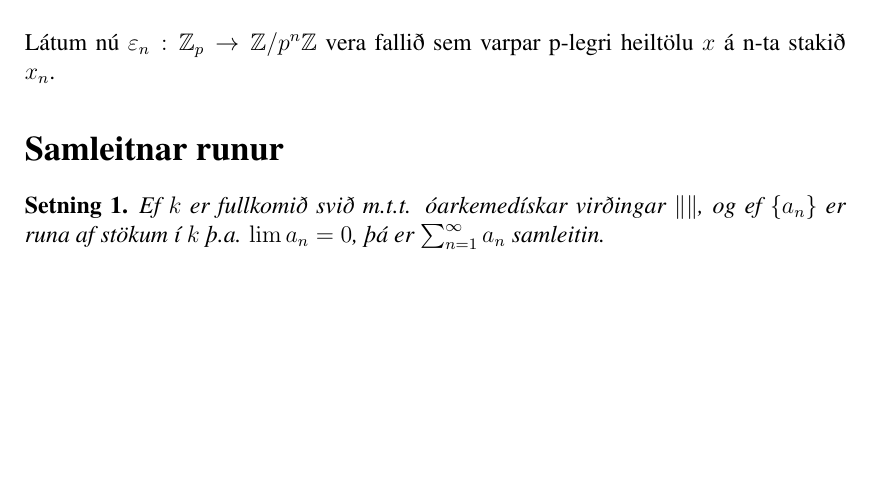
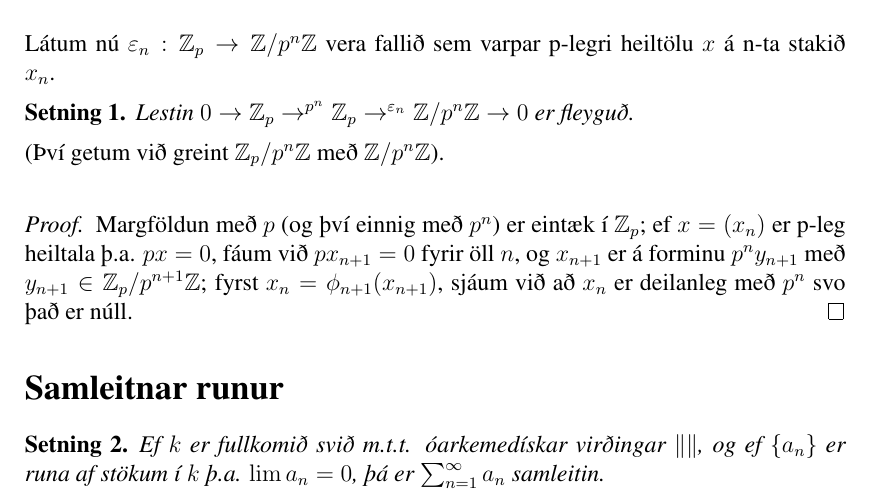
Before and after one commit to manimarius/p-legar, a LaTeX document (fyrirlestur.tex): part of page 2 of 3, cut so that both start at the same text, the shorter picture padded with empty space. Compiled offline with pdfLaTeX; a LaTeX package or settings file that is missing is left out.

Commit message:
fyrsta setning og sönnun komin

```diff
--- a/fyrirlestur.tex
+++ b/fyrirlestur.tex
@@ -67,6 +67,21 @@ margfeldisgrannmynstrinu, erfir $\mathbb{Z}_p$ grannmynstrið sem
 gerir það að þjöppuðu rúmi.\\
 \\Látum nú $\varepsilon_n : \mathbb{Z}_p \rightarrow \mathbb{Z}/p^n
 \mathbb{Z}$ vera fallið sem varpar p-legri heiltölu $x$ á n-ta stakið $x_n$.
+\begin{setn}
+ Lestin $0 \rightarrow \mathbb{Z}_p \rightarrow^{p^n} \mathbb{Z}_p
+\rightarrow^{\varepsilon_n} \mathbb{Z}/p^n\mathbb{Z} \rightarrow 0$
+er fleyguð.
+\end{setn}
+(Því getum við greint $\mathbb{Z}_p/p^n\mathbb{Z}$ með
+$\mathbb{Z}/p^n\mathbb{Z}$).\\
+\begin{proof}
+Margföldun með $p$ (og því einnig með $p^n$) er eintæk í
+$\mathbb{Z}_p$; ef $x = (x_n)$ er p-leg heiltala þ.a. $px = 0$,
+fáum við $px_{n+1} = 0$ fyrir öll $n$, og $x_{n+1}$ er á forminu
+$p^ny_{n+1}$ með $y_{n+1} \in \mathbb{Z}_p/p^{n+1}\mathbb{Z}$;
+fyrst $x_n = \phi_{n+1}(x_{n+1})$, sjáum við að $x_n$ er deilanleg með
+$p^n$ svo það er núll.
+\end{proof}
 
 
 
```
